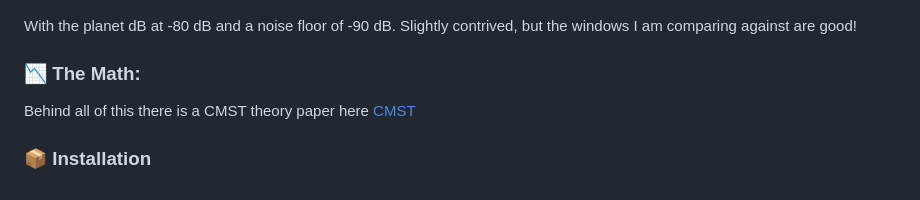
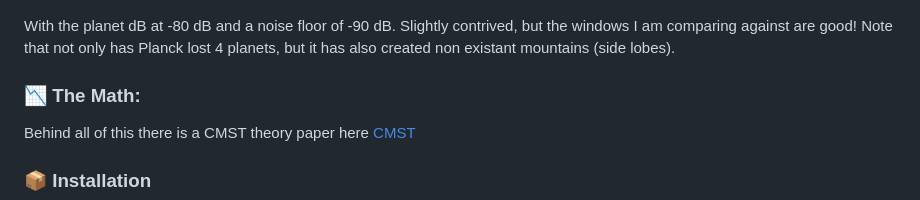
Before and after one commit to aronp/CMST, a Markdown page: README.md, the part around the change. GitHub-like rendering.

Commit message:
Updated planets comment

```diff
--- a/README.md
+++ b/README.md
@@ -86,7 +86,7 @@ Improvement:   7.58 dB
 ![Planet sim](planets.png)
 
 With the planet dB at -80 dB and a noise floor of -90 dB.  Slightly contrived, but the windows I am comparing against are good!
-
+Note that not only has Planck lost 4 planets, but it has also created non existant mountains (side lobes).
 
 ### 📉 The Math:
 Behind all of this there is a CMST theory paper here [CMST](cmst.pdf)
```
